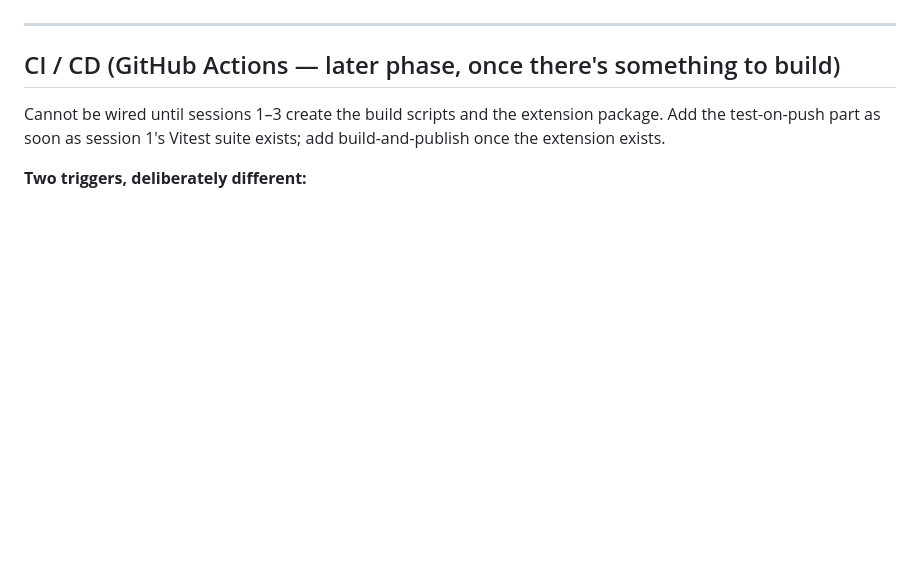
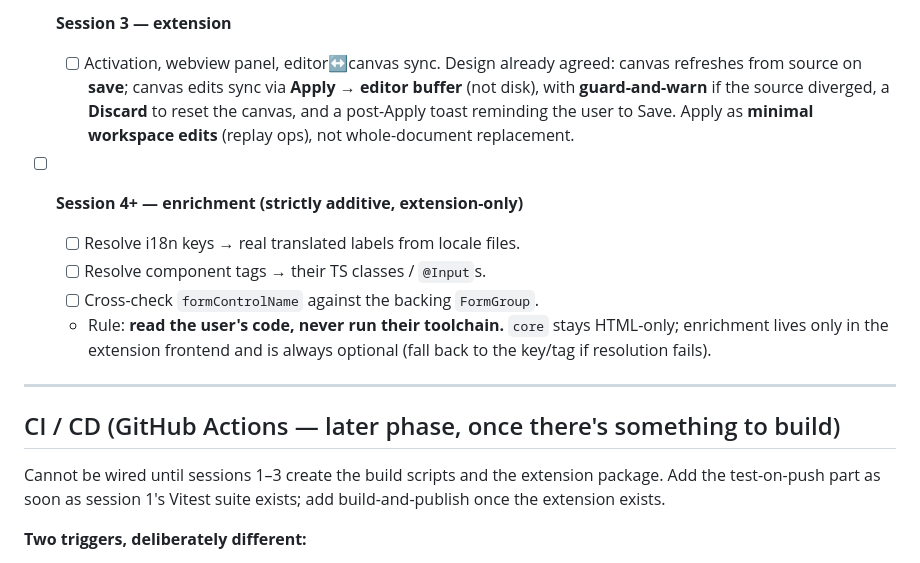
Before and after one commit to Solus/bootstrap-grid-editor, a Markdown page: PLAN.md, the part around one of its changes. Rendered like a GitHub page; blank space fills up the shorter version.

```diff
--- a/PLAN.md
+++ b/PLAN.md
@@ -204,3 +245,18 @@ is in hand — do not guess now.
+- [ ] **Session 3 — extension**
+  - [ ] Activation, webview panel, editor↔canvas sync. Design already agreed:
+        canvas refreshes from source on **save**; canvas edits sync via
+        **Apply → editor buffer** (not disk), with **guard-and-warn** if the
+        source diverged, a **Discard** to reset the canvas, and a post-Apply
+        toast reminding the user to Save. Apply as **minimal workspace edits**
+        (replay ops), not whole-document replacement.
+
+- [ ] **Session 4+ — enrichment (strictly additive, extension-only)**
+  - [ ] Resolve i18n keys → real translated labels from locale files.
+  - [ ] Resolve component tags → their TS classes / `@Input`s.
+  - [ ] Cross-check `formControlName` against the backing `FormGroup`.
+  - Rule: **read the user's code, never run their toolchain.** `core`
+    stays HTML-only; enrichment lives only in the extension frontend and
+    is always optional (fall back to the key/tag if resolution fails).
 
 ---
 
```
Also changed, not shown: other parts of PLAN.md (+71 -30 lines), CLAUDE.md (+3 -5 lines).
